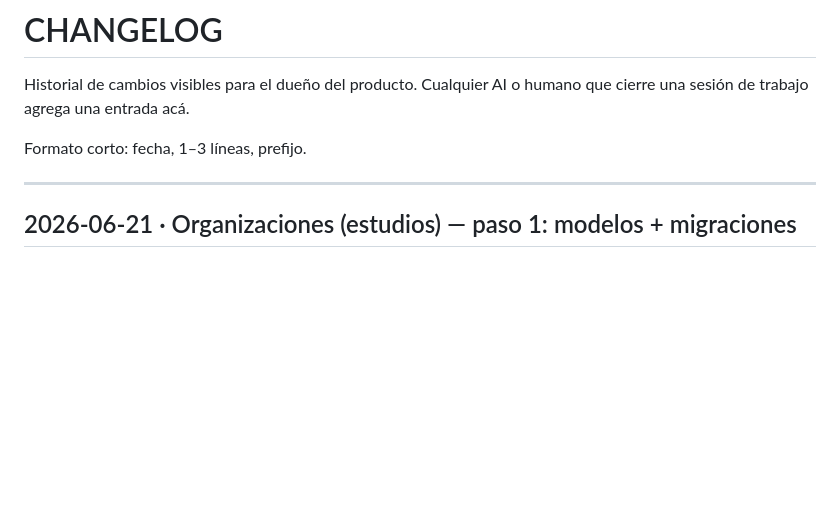
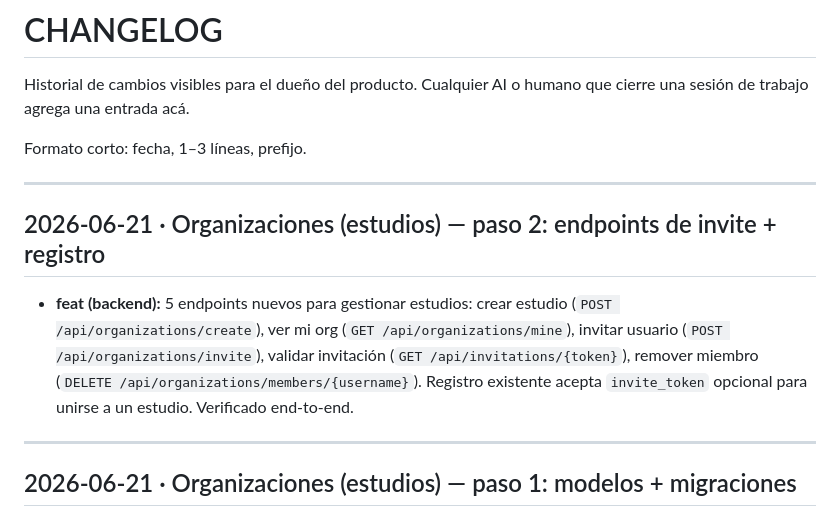
Before and after one commit to Memu007/CDI-vuce-, a Markdown page: CHANGELOG.md, the part around the change. GitHub-like rendering; blank space fills up the shorter version.

Commit message:
docs: CHANGELOG + HANDOFF actualizados con paso 2 de organizaciones

```diff
--- a/CHANGELOG.md
+++ b/CHANGELOG.md
@@ -3,6 +3,12 @@
 Historial de cambios visibles para el dueño del producto. Cualquier AI o humano que cierre una sesión de trabajo agrega una entrada acá.
 
 Formato corto: fecha, 1–3 líneas, prefijo.
+
+---
+
+## 2026-06-21 · Organizaciones (estudios) — paso 2: endpoints de invite + registro
+
+- **feat (backend):** 5 endpoints nuevos para gestionar estudios: crear estudio (`POST /api/organizations/create`), ver mi org (`GET /api/organizations/mine`), invitar usuario (`POST /api/organizations/invite`), validar invitación (`GET /api/invitations/{token}`), remover miembro (`DELETE /api/organizations/members/{username}`). Registro existente acepta `invite_token` opcional para unirse a un estudio. Verificado end-to-end.
 
 ---
 
```
Also changed, not shown: HANDOFF.md (+1 -1 lines).
